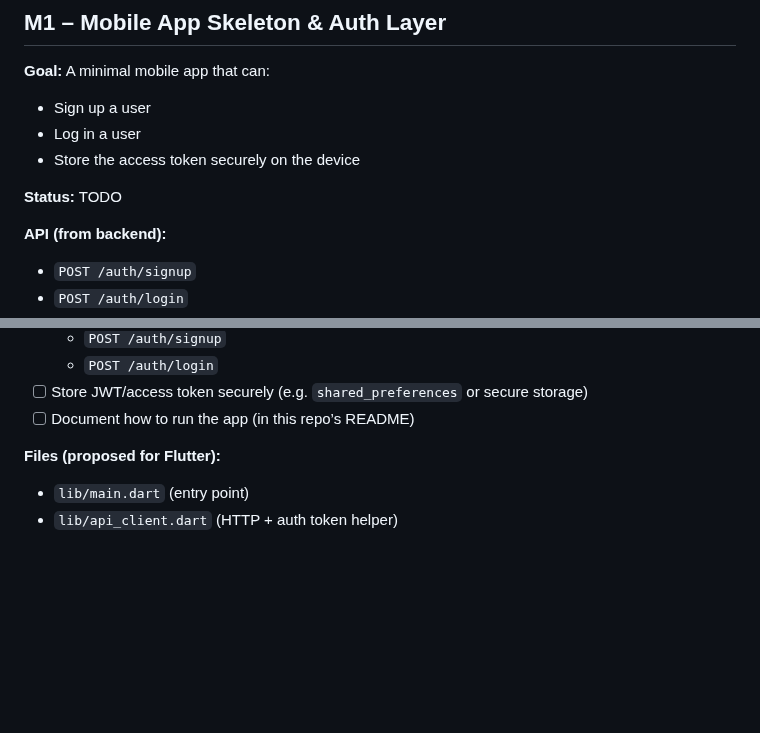
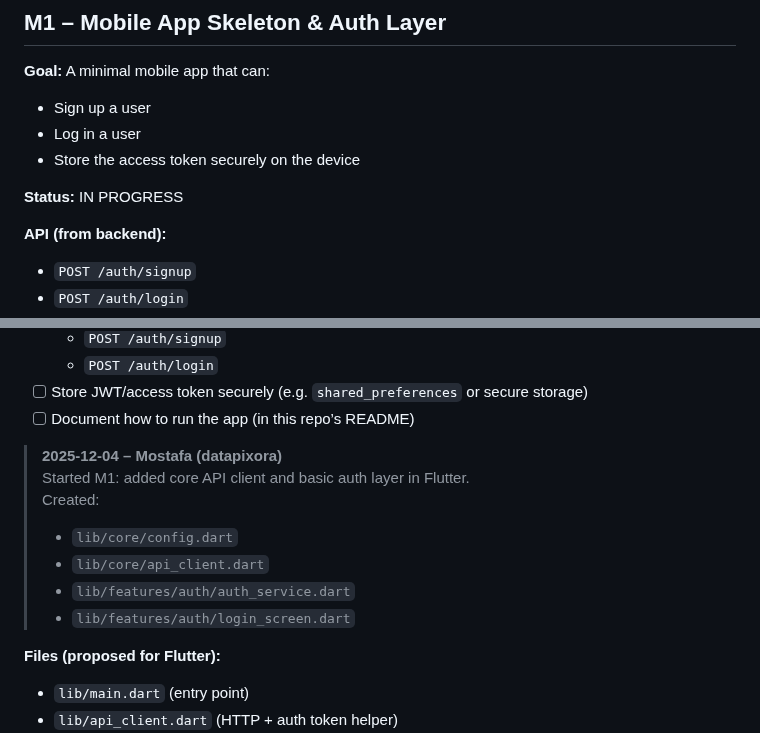
Before and after one commit to datapixora/DataSet-Mobile, a Markdown page: docs/mobile-app-roadmap.md, 2 parts joined by grey strips. Rendered like a GitHub page; blank space fills up the shorter version.

Commit message:
Update roadmap: M1 auth layer started

```diff
--- a/docs/mobile-app-roadmap.md
+++ b/docs/mobile-app-roadmap.md
@@ -38,7 +38,8 @@ The goal is that any new developer can open this file and immediately understand
 - Log in a user
 - Store the access token securely on the device
 
-**Status:** TODO
+**Status:** IN PROGRESS
+
 
 **API (from backend):**
 - `POST /auth/signup`
@@ -54,6 +55,15 @@ The goal is that any new developer can open this file and immediately understand
   - `POST /auth/login`
 - [ ] Store JWT/access token securely (e.g. `shared_preferences` or secure storage)
 - [ ] Document how to run the app (in this repo’s README)
+
+> **2025-12-04 – Mostafa (datapixora)**
+> Started M1: added core API client and basic auth layer in Flutter.
+> Created:
+> - `lib/core/config.dart`
+> - `lib/core/api_client.dart`
+> - `lib/features/auth/auth_service.dart`
+> - `lib/features/auth/login_screen.dart`
+
 
 **Files (proposed for Flutter):**
 - `lib/main.dart` (entry point)
```
